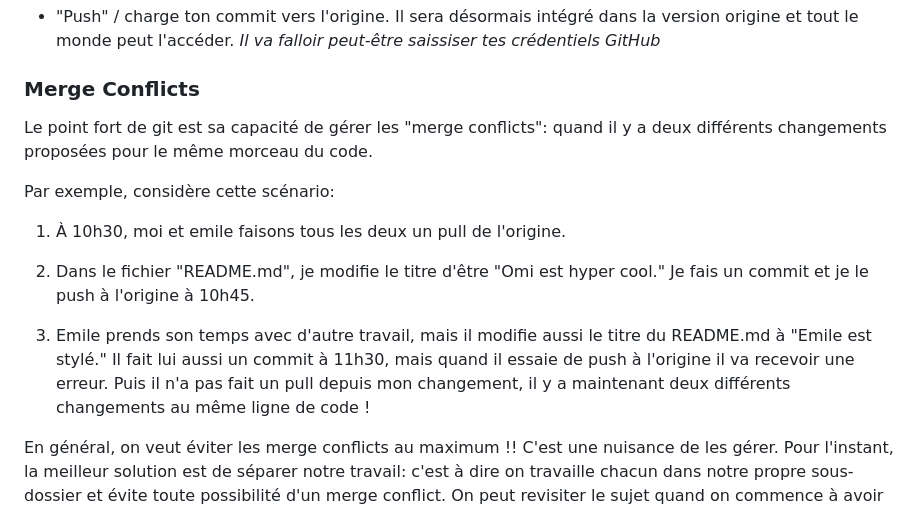
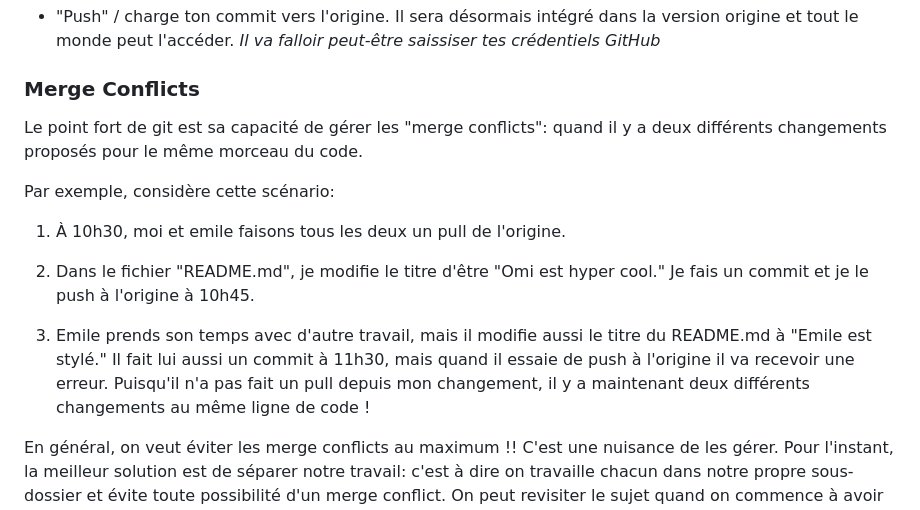
Before and after one commit to oj713/M1S1_ADD_ProjetCetaces, a Markdown page: README.md, the part around the change. Drawn GitHub-style.

Commit message:
Update README.md
Minor grammar fixes bc i'm super fluent in french :)

```diff
--- a/README.md
+++ b/README.md
@@ -93,7 +93,7 @@ Ces commandes sont présentées en un ordre qui corrépond à un flux de travail
 
 ### Merge Conflicts
 
-Le point fort de git est sa capacité de gérer les "merge conflicts": quand il y a deux différents changements proposées pour le même morceau du code.
+Le point fort de git est sa capacité de gérer les "merge conflicts": quand il y a deux différents changements proposés pour le même morceau du code.
 
 Par exemple, considère cette scénario:
 
@@ -101,7 +101,7 @@ Par exemple, considère cette scénario:
 
 2) Dans le fichier "README.md", je modifie le titre d'être "Omi est hyper cool." Je fais un commit et je le push à l'origine à 10h45.
 
-3) Emile prends son temps avec d'autre travail, mais il modifie aussi le titre du README.md à "Emile est stylé." Il fait lui aussi un commit à 11h30, mais quand il essaie de push à l'origine il va recevoir une erreur. Puis il n'a pas fait un pull depuis mon changement, il y a maintenant deux différents changements au même ligne de code !
+3) Emile prends son temps avec d'autre travail, mais il modifie aussi le titre du README.md à "Emile est stylé." Il fait lui aussi un commit à 11h30, mais quand il essaie de push à l'origine il va recevoir une erreur. Puisqu'il n'a pas fait un pull depuis mon changement, il y a maintenant deux différents changements au même ligne de code !
 
 En général, on veut éviter les merge conflicts au maximum !! C'est une nuisance de les gérer. Pour l'instant, la meilleur solution est de séparer notre travail: c'est à dire on travaille chacun dans notre propre sous-dossier et évite toute possibilité d'un merge conflict. On peut revisiter le sujet quand on commence à avoir les fichiers communs pour le code final (we'll cross that bridge when we get to it). Il existe beaucoup de ressources en ligne pour nous aider avec tout ça.
 
```
